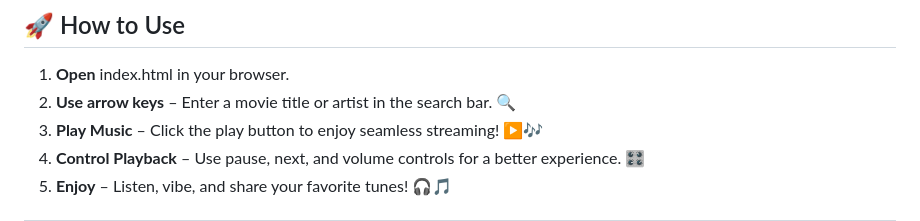
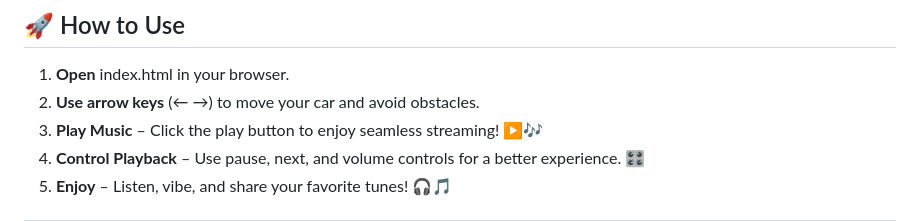
Before and after one commit to KelvCodes/Old-Car-Racing-Game, a Markdown page: README.md, the part around the change. Rendered like a GitHub page.

```diff
--- a/README.md
+++ b/README.md
@@ -31,7 +31,7 @@ A **fast-paced, interactive car racing game** built with **HTML, CSS, and JavaSc
 
 ## 🚀 How to Use
 1. **Open** index.html in your browser.
-2. **Use arrow keys** – Enter a movie title or artist in the search bar. 🔍
+2. **Use arrow keys** (← →) to move your car and avoid obstacles.
 3. **Play Music** – Click the play button to enjoy seamless streaming! ▶️🎶
 4. **Control Playback** – Use pause, next, and volume controls for a better experience. 🎛️
 5. **Enjoy** – Listen, vibe, and share your favorite tunes! 🎧🎵
```
